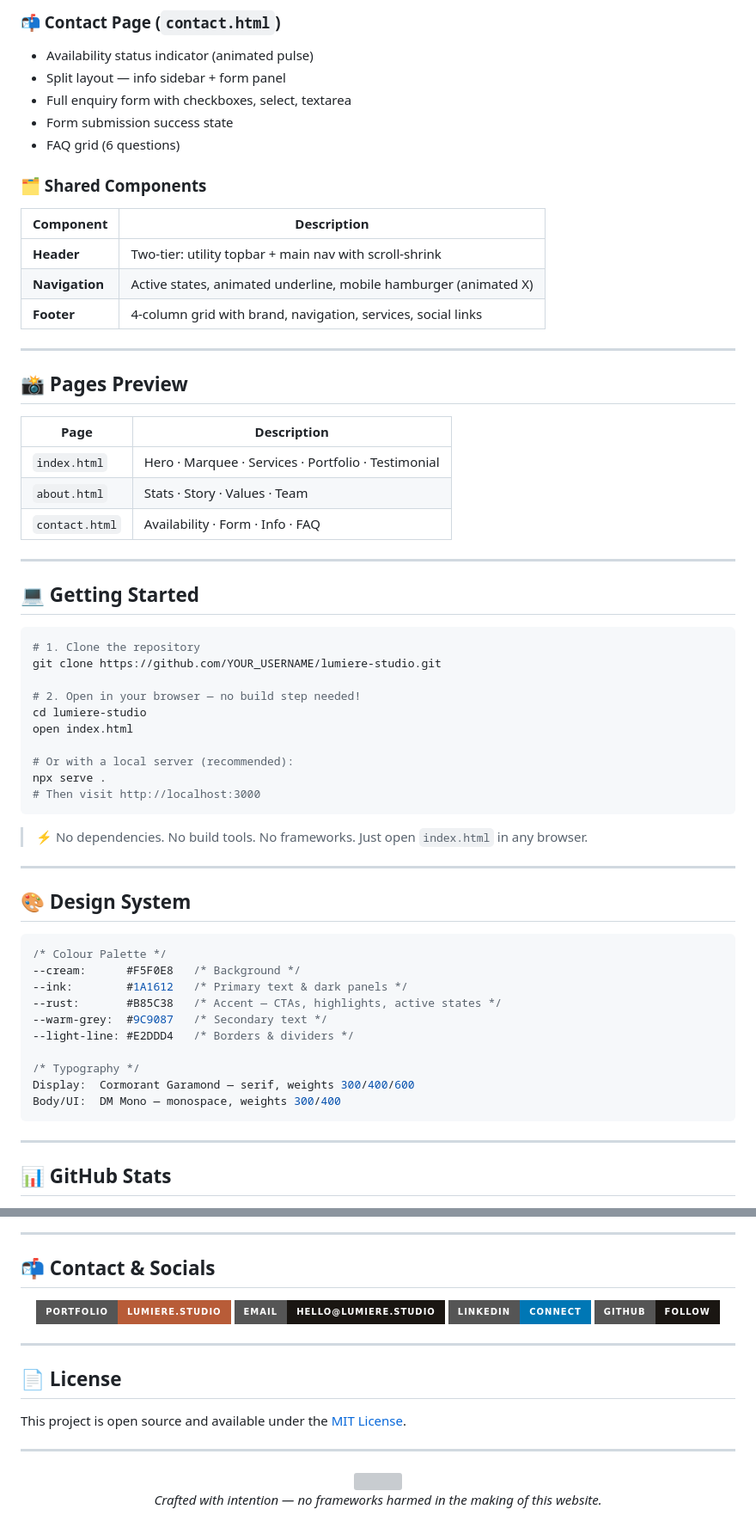
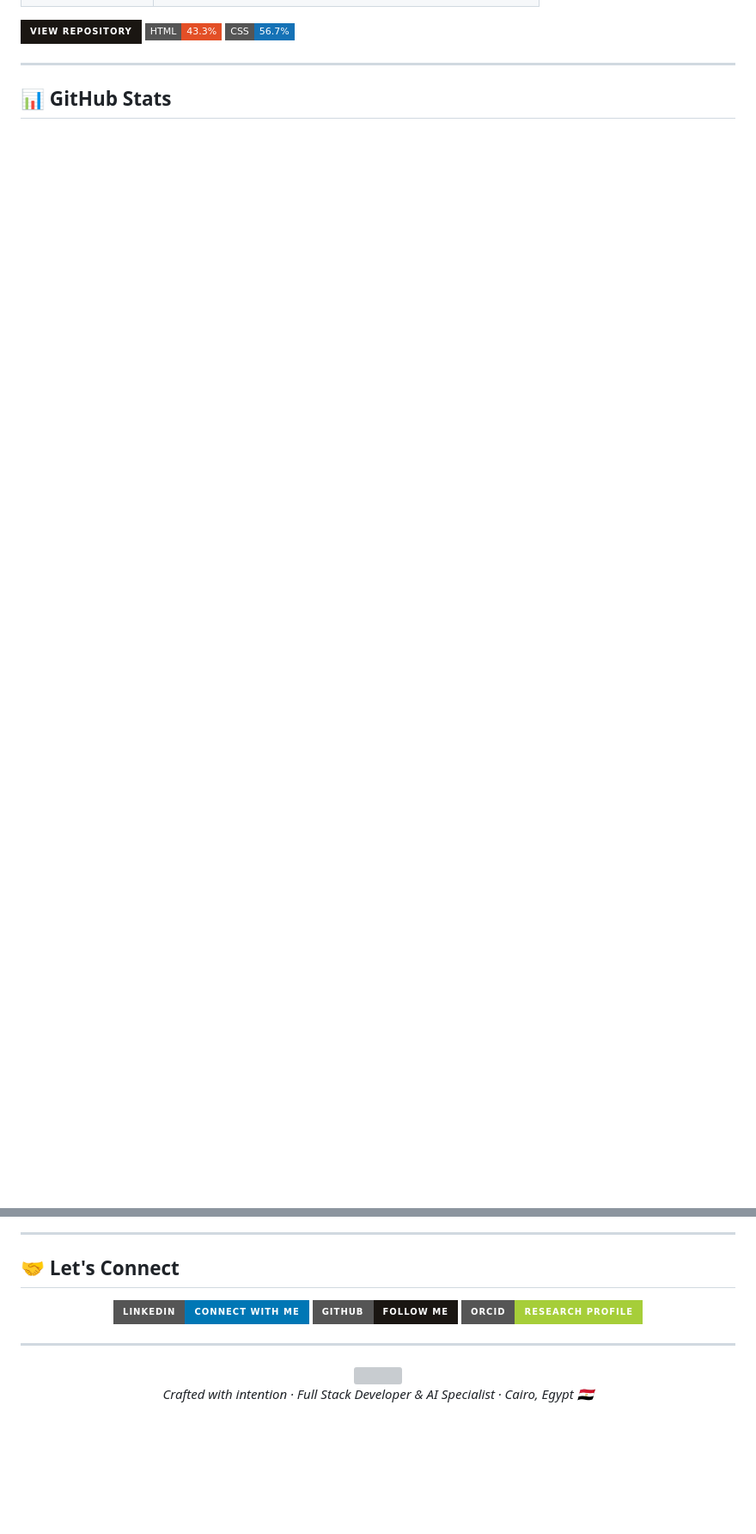
Before and after one commit to mohamed-elfrsisi/luminary-studio-website, a Markdown page: README.md, 2 parts joined by grey strips. Shown at 86% size. GitHub-like rendering; badges without logos; blank space fills up the shorter version; grey boxes are pictures that could not be loaded.

````diff
--- a/README.md
+++ b/README.md
@@ -89,62 +96,6 @@ lumiere-studio/
-### 📬 Contact Page (`contact.html`)
-- Availability status indicator (animated pulse)
-- Split layout — info sidebar + form panel
-- Full enquiry form with checkboxes, select, textarea
-- Form submission success state
-- FAQ grid (6 questions)
-
-### 🗂️ Shared Components
-| Component | Description |
-|---|---|
-| **Header** | Two-tier: utility topbar + main nav with scroll-shrink |
-| **Navigation** | Active states, animated underline, mobile hamburger (animated X) |
-| **Footer** | 4-column grid with brand, navigation, services, social links |
-
----
-
-## 📸 Pages Preview
-
-| Page | Description |
-|---|---|
-| `index.html` | Hero · Marquee · Services · Portfolio · Testimonial |
-| `about.html` | Stats · Story · Values · Team |
-| `contact.html` | Availability · Form · Info · FAQ |
-
----
-
-## 💻 Getting Started
-
-```bash
-# 1. Clone the repository
-git clone https://github.com/YOUR_USERNAME/lumiere-studio.git
-
-# 2. Open in your browser — no build step needed!
-cd lumiere-studio
-open index.html
-
-# Or with a local server (recommended):
-npx serve .
-# Then visit http://localhost:3000
-```
-
-> ⚡ No dependencies. No build tools. No frameworks. Just open `index.html` in any browser.
-
----
-
-## 🎨 Design System
-
-```css
-/* Colour Palette */
---cream:      #F5F0E8   /* Background */
---ink:        #1A1612   /* Primary text & dark panels */
---rust:       #B85C38   /* Accent — CTAs, highlights, active states */
---warm-grey:  #9C9087   /* Secondary text */
---light-line: #E2DDD4   /* Borders & dividers */
-
-/* Typography */
-Display:  Cormorant Garamond — serif, weights 300/400/600
-Body/UI:  DM Mono — monospace, weights 300/400
-```
+[![View Repo](https://img.shields.io/badge/View_Repository-1A1612?style=for-the-badge&logo=github&logoColor=white)](https://github.com/mohamed-elfrsisi/luminary-studio-website)
+![HTML](https://img.shields.io/badge/HTML-43.3%25-E34F26?style=flat-square&logo=html5&logoColor=white)
+![CSS](https://img.shields.io/badge/CSS-56.7%25-1572B6?style=flat-square&logo=css3&logoColor=white)
 
 ---
 
@@ -162,24 +124,17 @@ Body/UI:  DM Mono — monospace, weights 300/400
 
 ---
 
-## 📬 Contact & Socials
+## 🤝 Let's Connect
 
 <div align="center">
 
-[![Portfolio](https://img.shields.io/badge/Portfolio-lumiere.studio-B85C38?style=for-the-badge&logo=firefox&logoColor=white)](https://YOUR_PORTFOLIO_URL)
-[![Email](https://img.shields.io/badge/Email-hello%40lumiere.studio-1A1612?style=for-the-badge&logo=gmail&logoColor=white)](mailto:hello@lumiere.studio)
-[![LinkedIn](https://img.shields.io/badge/LinkedIn-Connect-0077B5?style=for-the-badge&logo=linkedin&logoColor=white)](https://linkedin.com/in/YOUR_USERNAME)
-[![GitHub](https://img.shields.io/badge/GitHub-Follow-1A1612?style=for-the-badge&logo=github&logoColor=white)](https://github.com/YOUR_USERNAME)
+[![LinkedIn](https://img.shields.io/badge/LinkedIn-Connect_with_Me-0077B5?style=for-the-badge&logo=linkedin&logoColor=white)](https://www.linkedin.com/in/mohamed-elfarsisi/)
+[![GitHub](https://img.shields.io/badge/GitHub-Follow_Me-1A1612?style=for-the-badge&logo=github&logoColor=white)](https://github.com/mohamed-elfrsisi)
+[![ORCID](https://img.shields.io/badge/ORCID-Research_Profile-A6CE39?style=for-the-badge&logo=orcid&logoColor=white)](https://orcid.org/0009-0009-9603-3862)
 
 </div>
 
 ---
 
-## 📄 License
-
-This project is open source and available under the [MIT License](LICENSE).
-
----
-
 <div align="center">
 
@@ -187,4 +142,4 @@ This project is open source and available under the [MIT License](LICENSE).
 
-*Crafted with intention — no frameworks harmed in the making of this website.*
+*Crafted with intention · Full Stack Developer & AI Specialist · Cairo, Egypt 🇪🇬*
 
 </div>
````
Also changed, not shown: other parts of README.md (+73 -55 lines).
